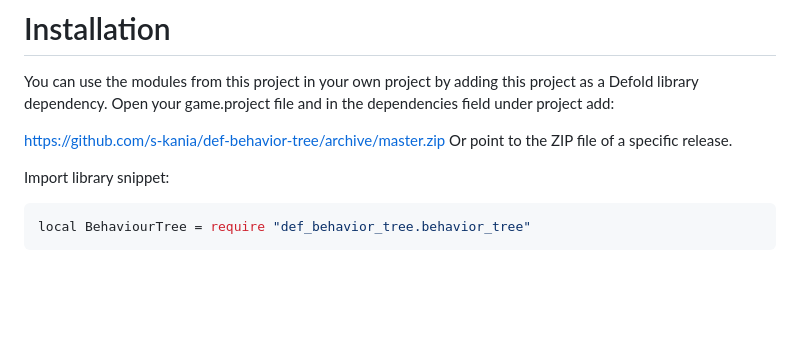
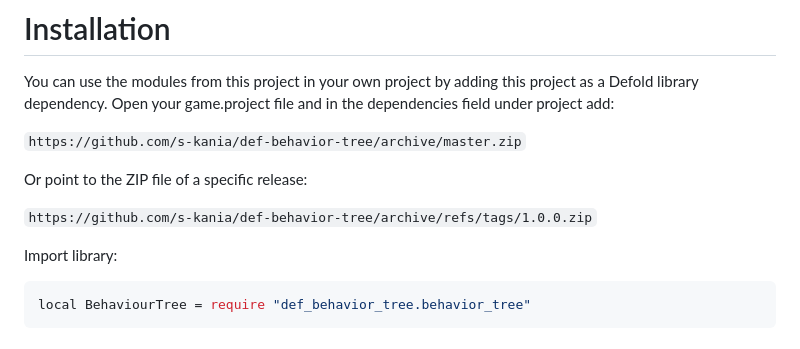
Before and after one commit to s-kania/def-behavior-tree, a Markdown page: README.md, the part around the change. GitHub-like rendering; blank space fills up the shorter version.

````diff
--- a/README.md
+++ b/README.md
@@ -19,10 +19,13 @@ There is also debug window showing traversal on nodes and their status.
 
 You can use the modules from this project in your own project by adding this project as a Defold library dependency. Open your game.project file and in the dependencies field under project add:
 
-https://github.com/s-kania/def-behavior-tree/archive/master.zip
-Or point to the ZIP file of a specific release.
+`https://github.com/s-kania/def-behavior-tree/archive/master.zip`
 
-Import library snippet:
+Or point to the ZIP file of a specific release:
+
+`https://github.com/s-kania/def-behavior-tree/archive/refs/tags/1.0.0.zip`
+
+Import library:
 
 ```lua
 local BehaviourTree = require "def_behavior_tree.behavior_tree"
````
